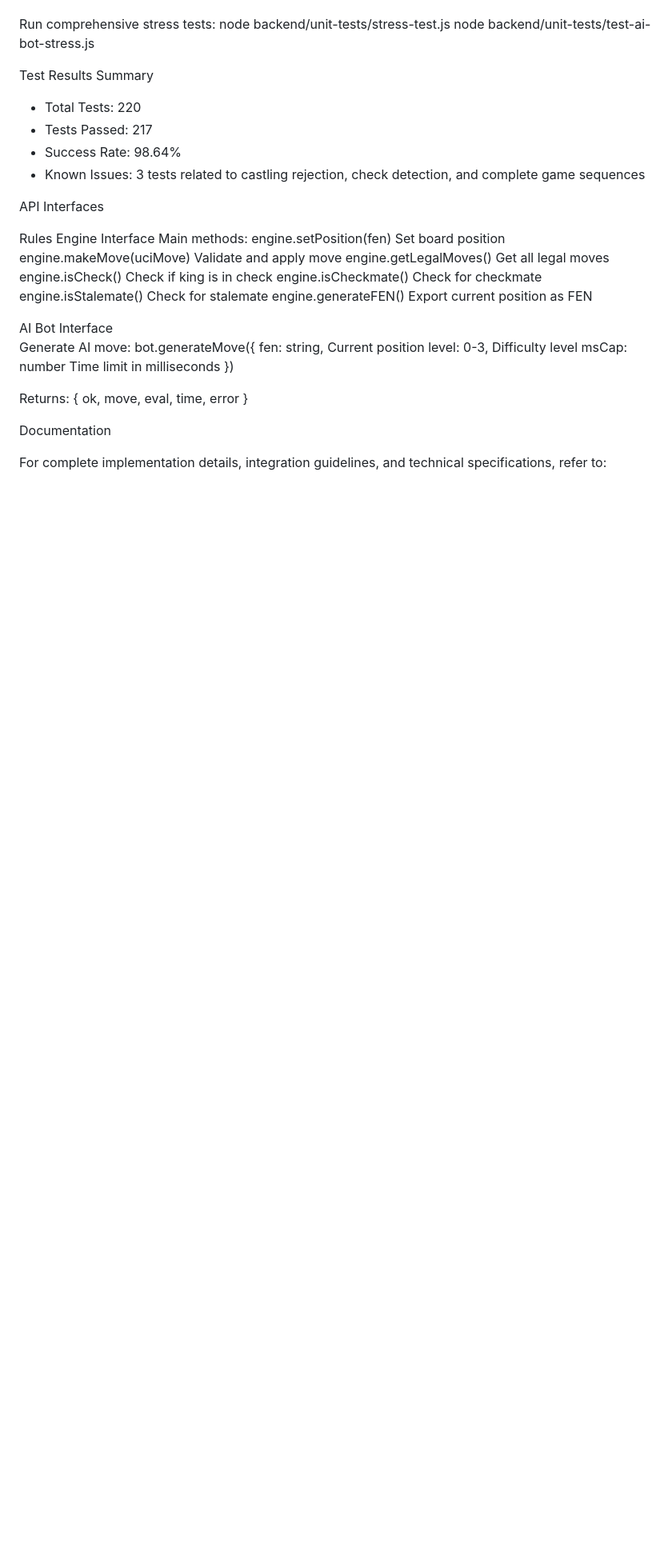
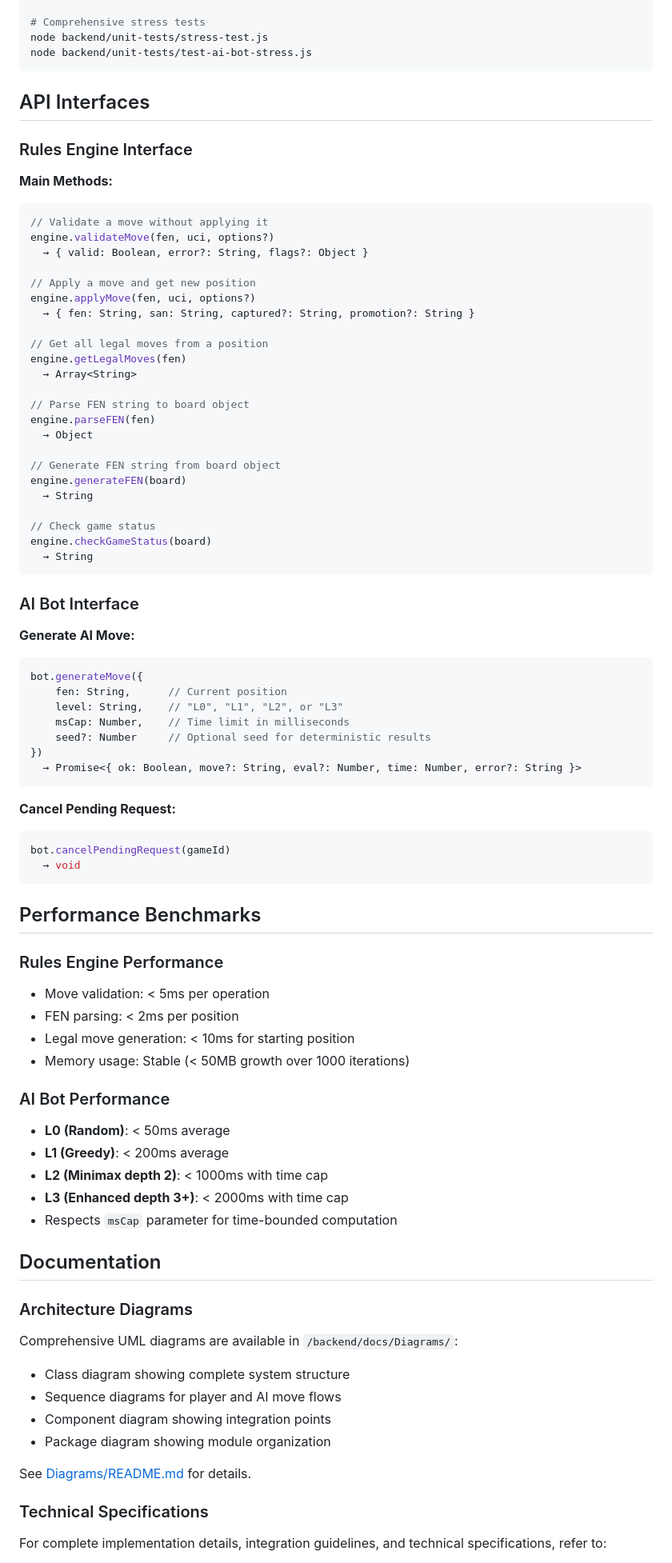
Before and after one commit to Bud-wiser-er/losalamoschess, a Markdown page: backend/README.md, the part around one of its changes. Shown at 80% size. Drawn GitHub-style; blank space fills up the shorter version.

````diff
--- a/backend/README.md
+++ b/backend/README.md
@@ -154,37 +246,85 @@ node backend/unit-tests/test-board-validator.js
 node backend/unit-tests/test-piece-movement.js
 
-Run comprehensive stress tests:
+# Comprehensive stress tests
 node backend/unit-tests/stress-test.js
 node backend/unit-tests/test-ai-bot-stress.js
+```
 
-Test Results Summary
-- Total Tests: 220
-- Tests Passed: 217
-- Success Rate: 98.64%
-- Known Issues: 3 tests related to castling rejection, check detection, and complete game sequences
+## API Interfaces
 
-API Interfaces
+### Rules Engine Interface
 
-Rules Engine Interface
-Main methods:
-engine.setPosition(fen)           Set board position
-engine.makeMove(uciMove)          Validate and apply move
-engine.getLegalMoves()            Get all legal moves
-engine.isCheck()                  Check if king is in check
-engine.isCheckmate()              Check for checkmate
-engine.isStalemate()              Check for stalemate
-engine.generateFEN()              Export current position as FEN
+**Main Methods:**
+```javascript
+// Validate a move without applying it
+engine.validateMove(fen, uci, options?)
+  → { valid: Boolean, error?: String, flags?: Object }
 
-AI Bot Interface
-Generate AI move:
+// Apply a move and get new position
+engine.applyMove(fen, uci, options?)
+  → { fen: String, san: String, captured?: String, promotion?: String }
+
+// Get all legal moves from a position
+engine.getLegalMoves(fen)
+  → Array<String>
+
+// Parse FEN string to board object
+engine.parseFEN(fen)
+  → Object
+
+// Generate FEN string from board object
+engine.generateFEN(board)
+  → String
+
+// Check game status
+engine.checkGameStatus(board)
+  → String
+```
+
+### AI Bot Interface
+
+**Generate AI Move:**
+```javascript
 bot.generateMove({
-    fen: string,      Current position
-    level: 0-3,       Difficulty level
-    msCap: number     Time limit in milliseconds
+    fen: String,      // Current position
+    level: String,    // "L0", "L1", "L2", or "L3"
+    msCap: Number,    // Time limit in milliseconds
+    seed?: Number     // Optional seed for deterministic results
 })
+  → Promise<{ ok: Boolean, move?: String, eval?: Number, time: Number, error?: String }>
+```
 
-Returns: { ok, move, eval, time, error }
+**Cancel Pending Request:**
+```javascript
+bot.cancelPendingRequest(gameId)
+  → void
+```
 
-Documentation
+## Performance Benchmarks
 
+### Rules Engine Performance
+- Move validation: < 5ms per operation
+- FEN parsing: < 2ms per position
+- Legal move generation: < 10ms for starting position
+- Memory usage: Stable (< 50MB growth over 1000 iterations)
+
+### AI Bot Performance
+- **L0 (Random)**: < 50ms average
+- **L1 (Greedy)**: < 200ms average
+- **L2 (Minimax depth 2)**: < 1000ms with time cap
+- **L3 (Enhanced depth 3+)**: < 2000ms with time cap
+- Respects `msCap` parameter for time-bounded computation
+
+## Documentation
+
+### Architecture Diagrams
+Comprehensive UML diagrams are available in `/backend/docs/Diagrams/`:
+- Class diagram showing complete system structure
+- Sequence diagrams for player and AI move flows
+- Component diagram showing integration points
+- Package diagram showing module organization
+
+See [Diagrams/README.md](./docs/Diagrams/README.md) for details.
+
+### Technical Specifications
 For complete implementation details, integration guidelines, and technical specifications, refer to:
````
Also changed, not shown: other parts of backend/README.md (+188 -80 lines).
